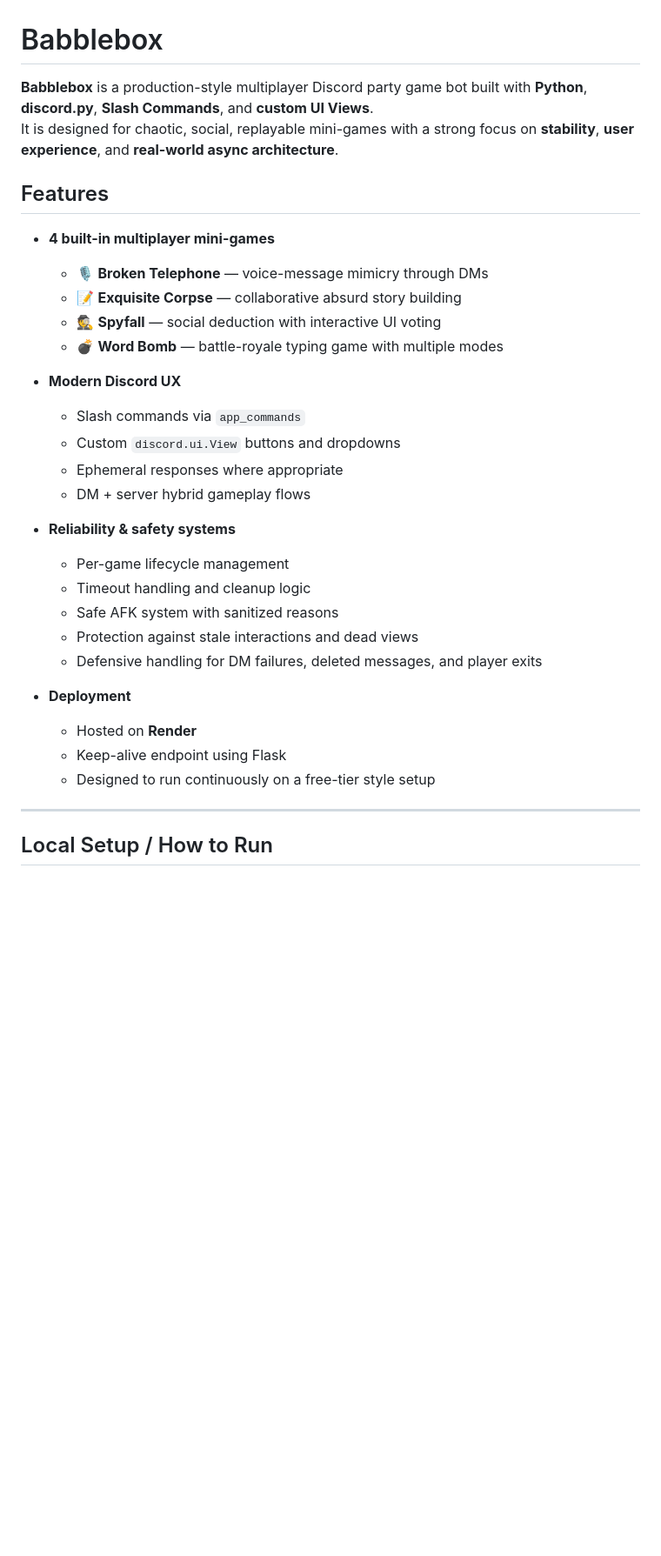
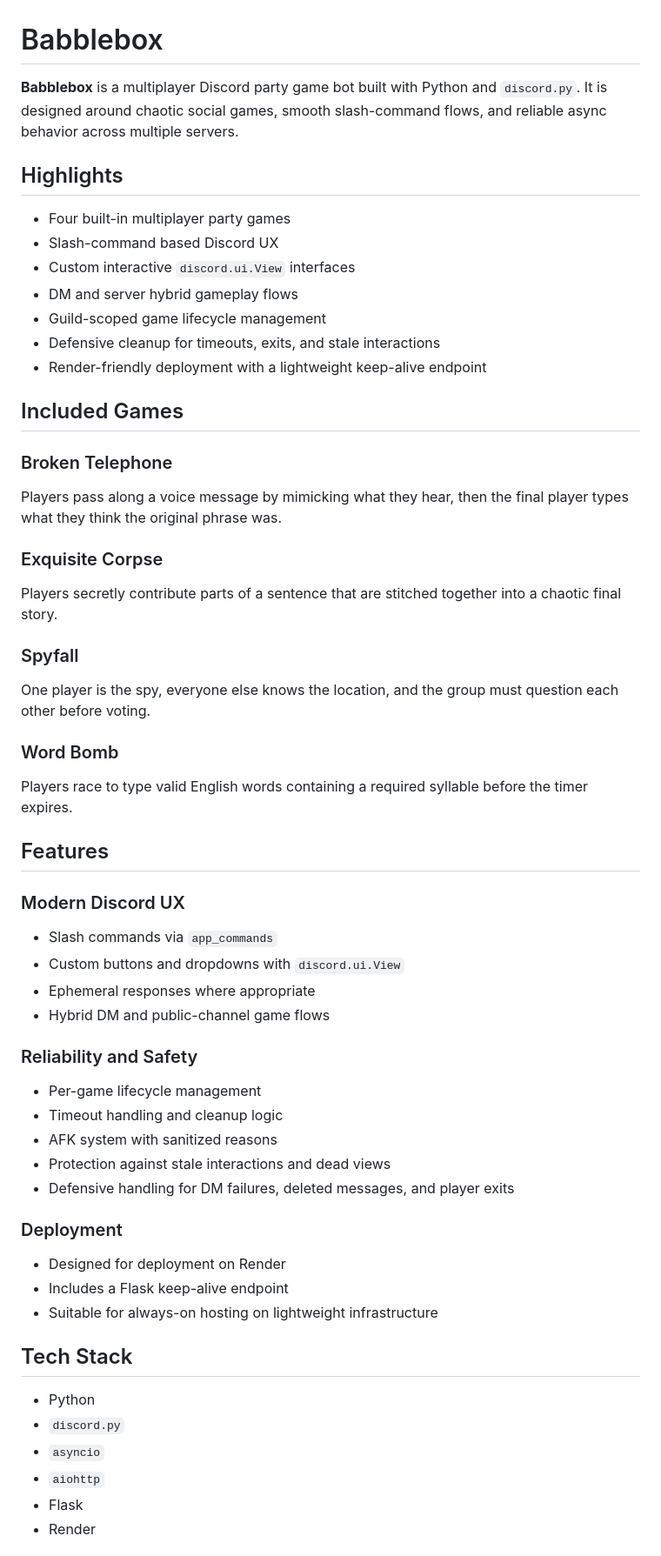
Before and after one commit to arno-create/babblebox-bot, a Markdown page: README.md, the part around one of its changes. Shown at 87% size. Rendered like a GitHub page; blank space fills up the shorter version.

```diff
--- a/README.md
+++ b/README.md
@@ -1,33 +1,61 @@
 # Babblebox
 
-**Babblebox** is a production-style multiplayer Discord party game bot built with **Python**, **discord.py**, **Slash Commands**, and **custom UI Views**.
-It is designed for chaotic, social, replayable mini-games with a strong focus on **stability**, **user experience**, and **real-world async architecture**.
+**Babblebox** is a multiplayer Discord party game bot built with Python and `discord.py`.
+It is designed around chaotic social games, smooth slash-command flows, and reliable async behavior across multiple servers.
+
+## Highlights
+
+- Four built-in multiplayer party games
+- Slash-command based Discord UX
+- Custom interactive `discord.ui.View` interfaces
+- DM and server hybrid gameplay flows
+- Guild-scoped game lifecycle management
+- Defensive cleanup for timeouts, exits, and stale interactions
+- Render-friendly deployment with a lightweight keep-alive endpoint
+
+## Included Games
+
+### Broken Telephone
+Players pass along a voice message by mimicking what they hear, then the final player types what they think the original phrase was.
+
+### Exquisite Corpse
+Players secretly contribute parts of a sentence that are stitched together into a chaotic final story.
+
+### Spyfall
+One player is the spy, everyone else knows the location, and the group must question each other before voting.
+
+### Word Bomb
+Players race to type valid English words containing a required syllable before the timer expires.
 
 ## Features
 
-- **4 built-in multiplayer mini-games**
-  - 🎙️ **Broken Telephone** — voice-message mimicry through DMs
-  - 📝 **Exquisite Corpse** — collaborative absurd story building
-  - 🕵️ **Spyfall** — social deduction with interactive UI voting
-  - 💣 **Word Bomb** — battle-royale typing game with multiple modes
+### Modern Discord UX
 
-- **Modern Discord UX**
-  - Slash commands via `app_commands`
-  - Custom `discord.ui.View` buttons and dropdowns
-  - Ephemeral responses where appropriate
-  - DM + server hybrid gameplay flows
+- Slash commands via `app_commands`
+- Custom buttons and dropdowns with `discord.ui.View`
+- Ephemeral responses where appropriate
+- Hybrid DM and public-channel game flows
 
-- **Reliability & safety systems**
-  - Per-game lifecycle management
-  - Timeout handling and cleanup logic
-  - Safe AFK system with sanitized reasons
-  - Protection against stale interactions and dead views
-  - Defensive handling for DM failures, deleted messages, and player exits
+### Reliability and Safety
 
-- **Deployment**
-  - Hosted on **Render**
-  - Keep-alive endpoint using Flask
-  - Designed to run continuously on a free-tier style setup
+- Per-game lifecycle management
+- Timeout handling and cleanup logic
+- AFK system with sanitized reasons
+- Protection against stale interactions and dead views
+- Defensive handling for DM failures, deleted messages, and player exits
 
----
-## Local Setup / How to Run
+### Deployment
+
+- Designed for deployment on Render
+- Includes a Flask keep-alive endpoint
+- Suitable for always-on hosting on lightweight infrastructure
+
+## Tech Stack
+
+- Python
+- `discord.py`
+- `asyncio`
+- `aiohttp`
+- Flask
+- Render
+
```
Also changed, not shown: other parts of README.md (+125 -180 lines).
